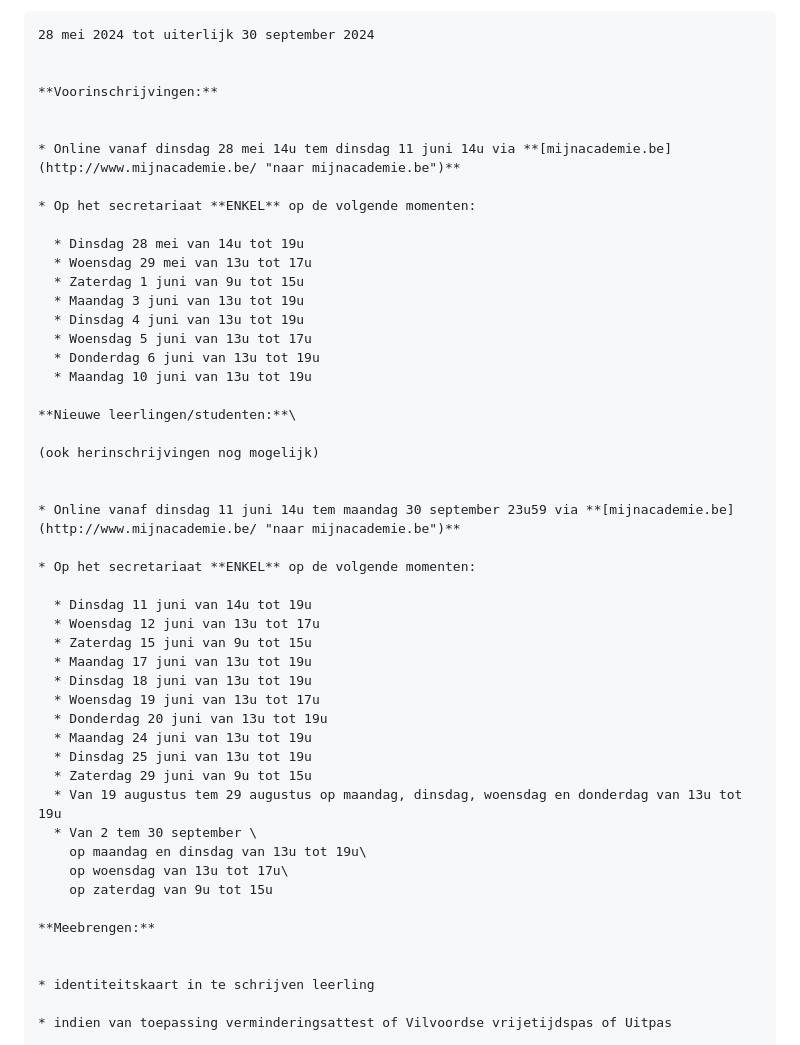
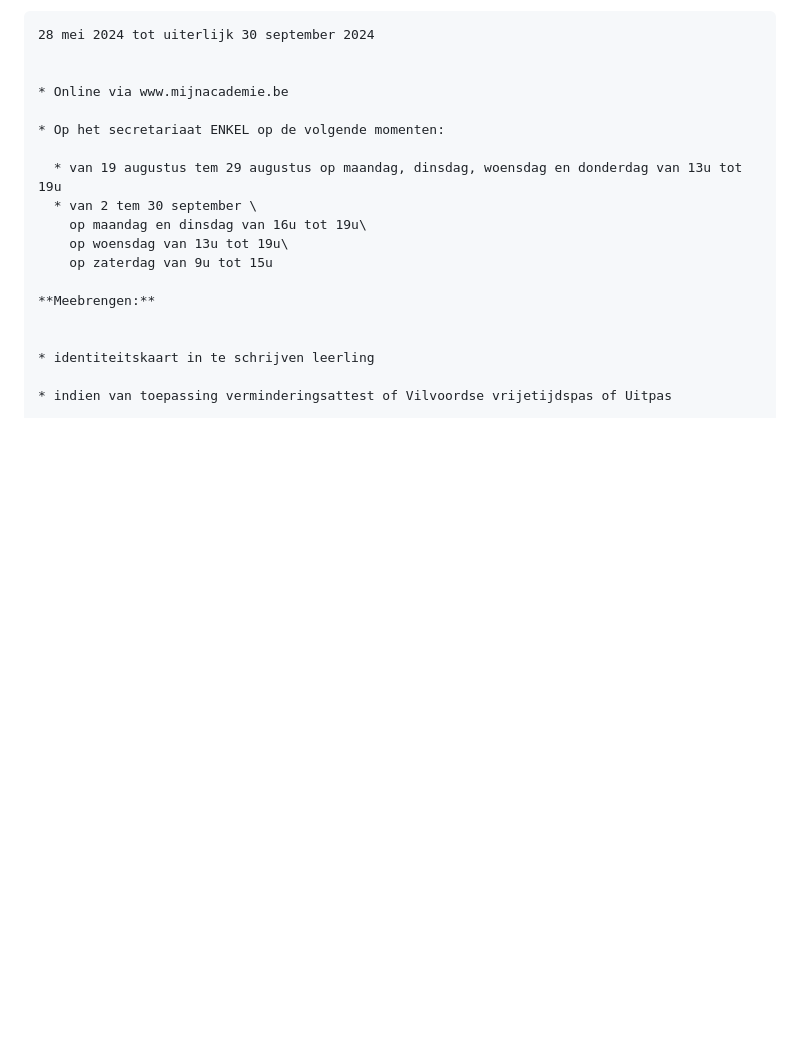
Before and after one commit to maximbaraliuc/jan-portaels-academie-site, a Markdown page: src/inschrijven.md, the part around the change. GitHub-like rendering; blank space fills up the shorter version.

Commit message:
Update Inschrijven “inschrijvenpage”

```diff
--- a/src/inschrijven.md
+++ b/src/inschrijven.md
@@ -11,45 +11,14 @@ inschrijfmomenten:
     28 mei 2024 tot uiterlijk 30 september 2024
 
 
-    **Voorinschrijvingen:**
+    * Online via www.mijnacademie.be
 
+    * O﻿p het secretariaat ENKEL op de volgende momenten:
 
-    * Online vanaf dinsdag 28 mei 14u tem dinsdag 11 juni 14u via **[mijnacademie.be](http://www.mijnacademie.be/ "naar mijnacademie.be")**
-
-    * O﻿p het secretariaat **ENKEL** op de volgende momenten:
-
-      * D﻿insdag 28 mei van 14u tot 19u
-      * W﻿oensdag 29 mei van 13u tot 17u
-      * Z﻿aterdag 1 juni van 9u tot 15u
-      * M﻿aandag 3 juni van 13u tot 19u
-      * D﻿insdag 4 juni van 13u tot 19u
-      * W﻿oensdag 5 juni van 13u tot 17u
-      * D﻿onderdag 6 juni van 13u tot 19u
-      * M﻿aandag 10 juni van 13u tot 19u
-
-    **Nieuwe leerlingen/studenten:**\
-
-    (﻿ook herinschrijvingen nog mogelijk)
-
-
-    * O﻿nline vanaf dinsdag 11 juni 14u tem maandag 30 september 23u59 via **[mijnacademie.be](http://www.mijnacademie.be/ "naar mijnacademie.be")**
-
-    * O﻿p het secretariaat **ENKEL** op de volgende momenten:
-
-      * Dinsdag 11 juni van 14u tot 19u
-      * W﻿oensdag 12 juni van 13u tot 17u
-      * Z﻿aterdag 15 juni van 9u tot 15u
-      * M﻿aandag 17 juni van 13u tot 19u
-      * D﻿insdag 18 juni van 13u tot 19u
-      * W﻿oensdag 19 juni van 13u tot 17u
-      * D﻿onderdag 20 juni van 13u tot 19u
-      * M﻿aandag 24 juni van 13u tot 19u
-      * D﻿insdag 25 juni van 13u tot 19u
-      * Z﻿aterdag 29 juni van 9u tot 15u
-      * V﻿an 19 augustus tem 29 augustus op maandag, dinsdag, woensdag en donderdag van 13u tot 19u
-      * V﻿an 2 tem 30 september \
-        op maandag en dinsdag van 13u tot 19u\
-        o﻿p woensdag van 13u tot 17u\
+      * v﻿an 19 augustus tem 29 augustus op maandag, dinsdag, woensdag en donderdag van 13u tot 19u
+      * v﻿an 2 tem 30 september \
+        o﻿p maandag en dinsdag van 16u tot 19u\
+        o﻿p woensdag van 13u tot 19u\
         o﻿p zaterdag van 9u tot 15u
 
     **Meebrengen:**
```
